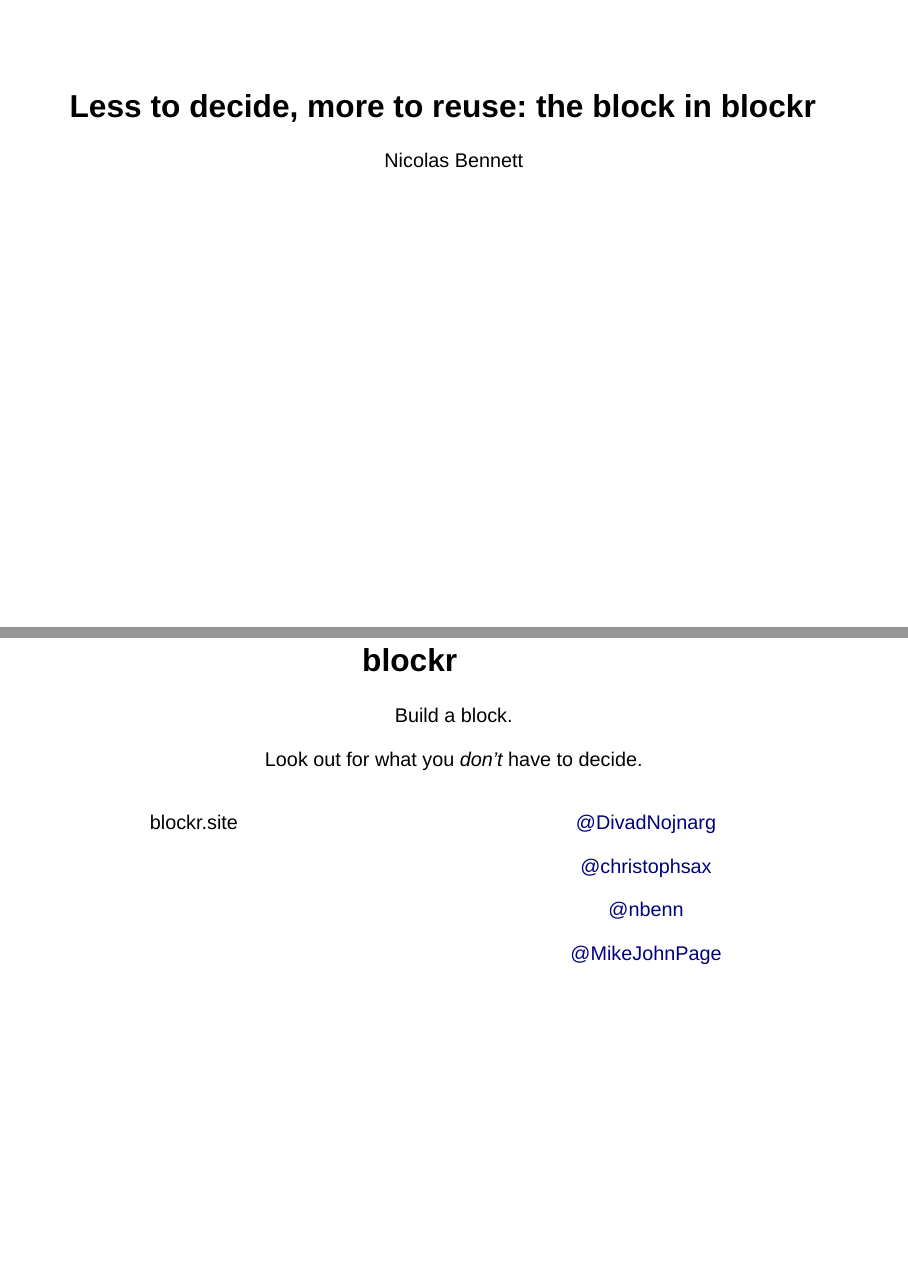
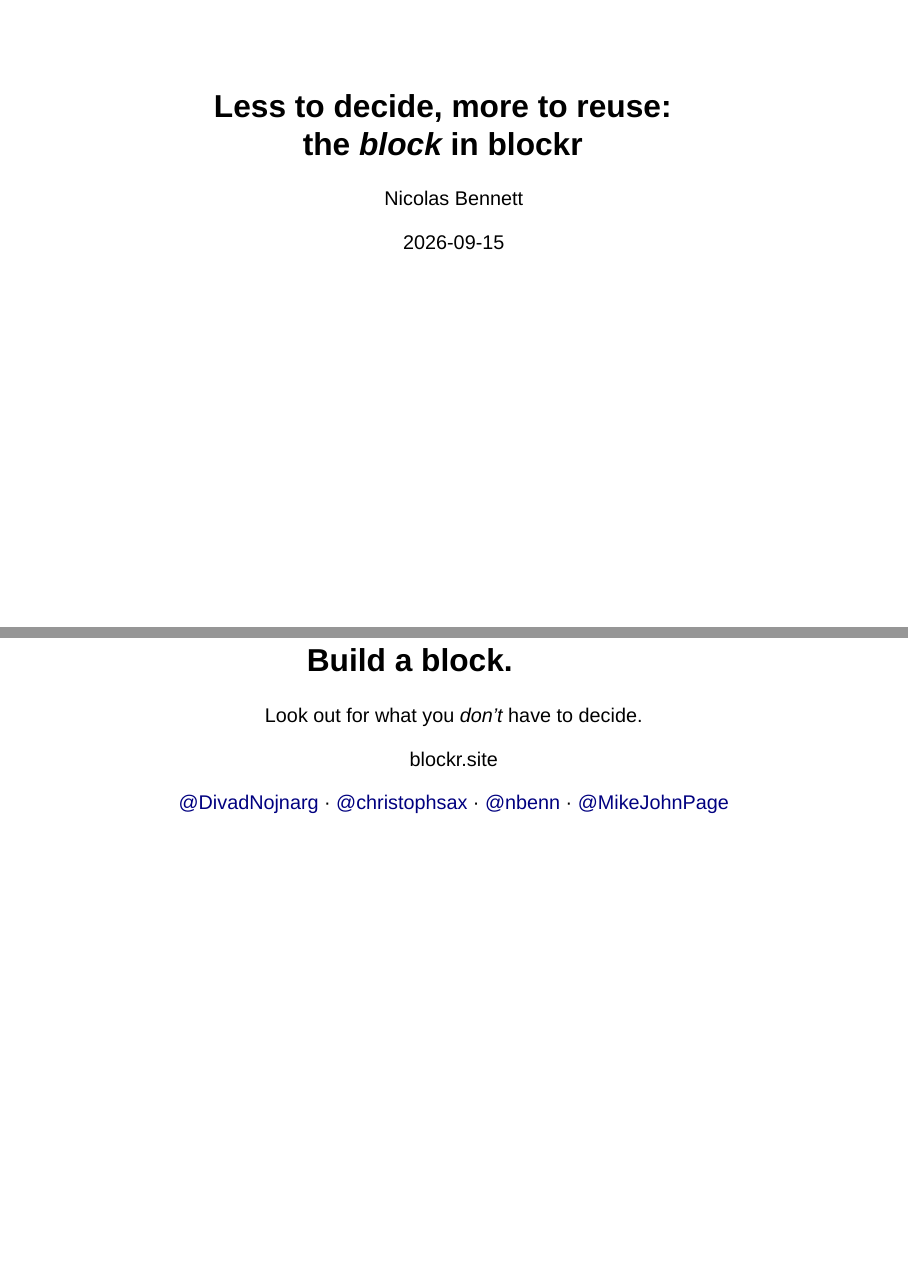
Before and after one commit to nbenn/posit-conf-2026, a Quarto document (index.qmd): pages 1 and 12 of 12, joined at a grey line. Rendered offline with R 4.5, knitr and Pandoc in place of Quarto, with nearby package versions; the code chunks are not run, so their results and figures are left out; drawn as Slidy slides in place of the format the file asks for.

Commit message:
Rework the title slide and rebuild the closing to rhyme with it

````diff
--- a/custom.css
+++ b/custom.css
@@ -1,3 +1,25 @@
+/* Title slide. The line break is forced at the colon so the claim keeps a
+   line to itself and "blockr" does not end up orphaned; 72px is the largest
+   size that leaves the longer line clear of the slide width. The venue rides
+   in `date` rather than `subtitle` because Quarto renders `date` after the
+   author, and a last line wider than the author's name is what stops the
+   stack reading as a triangle. */
+.reveal #title-slide h1.title {
+  font-size: 72px;
+  margin-bottom: 1.1em;
+}
+
+/* Both gaps are 1.1em, but of different font sizes — 79px under the title
+   against 37px under the author. That asymmetry is the point: the upper gap
+   separates the title from the metadata, so it has to beat the title's own
+   86px leading, or the author reads as a third line of the title. */
+.reveal #title-slide .date {
+  font-family: var(--r-code-font);
+  font-size: 34px;
+  color: #808080;
+  margin-top: 1.1em;
+}
+
 .placeholder {
   border: 3px dashed #b0b0b0;
   border-radius: 0.4em;
@@ -65,14 +87,45 @@
   text-align: center;
 }
 
-.handles {
-  text-align: left;
-  font-size: 0.62em;
-  line-height: 1.85;
-  margin-top: 0.9em;
+/* Closing slide, built to rhyme with the title slide: one dark statement on
+   top, everything below it metadata in the code font. The credits run on a
+   single line — stacked in a column beside the QR they left the right third
+   of the slide empty, and the two blocks never matched heights. */
+.reveal .closing h2 {
+  font-size: 72px;
+  margin: 0 0 0.5em;
 }
 
-.handles a { display: block; }
+/* Slide coordinates, so this lands at the same size the old two-column
+   layout gave the code. The `auto-stretch: false` in the front matter is
+   what keeps it square — reveal's stretch would leave it unscannable. */
+.reveal .closing img {
+  max-height: 300px;
+}
+
+.reveal .closing .meta,
+.reveal .closing .credits {
+  font-family: var(--r-code-font);
+  color: #808080;
+  text-align: center;
+}
+
+.reveal .closing .meta {
+  font-size: 26px;
+  margin-top: 0.5em;
+}
+
+.reveal .closing .credits {
+  font-size: 22px;
+  color: #9a9a9a;
+  margin-top: 1.5em;
+}
+
+/* The theme colours anchors blue, which would be the only colour in the deck. */
+.reveal .closing a {
+  color: inherit;
+  text-decoration: none;
+}
 
 /* Sizes are in slide coordinates (the deck's 1050x700 box), never vh.
    Viewport units are measured against the real screen but applied
--- a/index.qmd
+++ b/index.qmd
@@ -1,6 +1,10 @@
 ---
-title: "Less to decide, more to reuse: the block in blockr"
+title: "Less to decide, more to reuse:<br>the *block* in blockr"
 author: Nicolas Bennett
+# Square brackets escape literal text in a date-format, so the venue renders
+# out of a real date and the year cannot drift away from it.
+date: 2026-09-15
+date-format: "[posit::conf(]YYYY[)]"
 format:
   revealjs:
     progress: true
@@ -218,16 +222,11 @@ to make it as easy as we can to drop your own logic into a blockr app.
 what buys the ask on the next slide.*
 :::
 
-## blockr {.center .closing}
-
-Build a block.
+## Build a block. {.center .closing}
 
 ::: {.takeaway}
 Look out for what you *don't* have to decide.
 :::
-
-::: columns
-::: {.column width="42%"}
 
 ```{r}
 #| echo: false
@@ -236,24 +235,15 @@ Look out for what you *don't* have to decide.
 plot(qrcode::qr_code("https://blockr.site"))
 ```
 
-::: {.caption}
+::: {.meta}
 blockr.site
 :::
 
-:::
-::: {.column width="58%"}
-
-::: {.handles}
-[\@DivadNojnarg](https://github.com/DivadNojnarg)
-
-[\@christophsax](https://github.com/christophsax)
-
-[\@nbenn](https://github.com/nbenn)
-
+::: {.credits}
+[\@DivadNojnarg](https://github.com/DivadNojnarg) ·
+[\@christophsax](https://github.com/christophsax) ·
+[\@nbenn](https://github.com/nbenn) ·
 [\@MikeJohnPage](https://github.com/MikeJohnPage)
-:::
-
-:::
 :::
 
 ::: {.notes}
````
